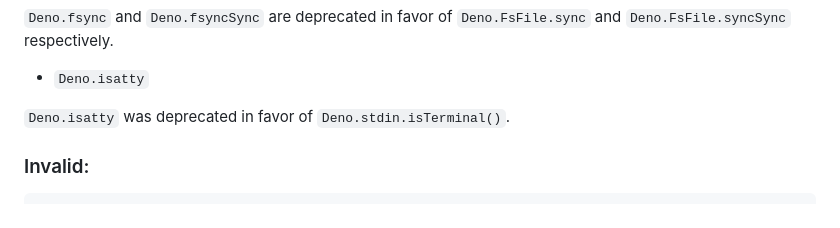
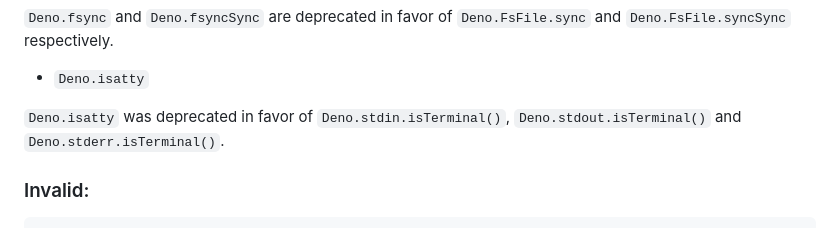
Before and after one commit to denoland/deno_lint, a Markdown page: docs/rules/no_deprecated_deno_api.md, the part around the change. GitHub-like rendering.

Commit message:
Update docs/rules/no_deprecated_deno_api.md
Co-authored-by: Asher Gomez <ashersaupingomez@gmail.com>

```diff
--- a/docs/rules/no_deprecated_deno_api.md
+++ b/docs/rules/no_deprecated_deno_api.md
@@ -123,7 +123,7 @@ and `Deno.FsFile.syncSync` respectively.
 
 - `Deno.isatty`
 
-`Deno.isatty` was deprecated in favor of `Deno.stdin.isTerminal()`.
+`Deno.isatty` was deprecated in favor of `Deno.stdin.isTerminal()`, `Deno.stdout.isTerminal()` and `Deno.stderr.isTerminal()`.
 
 ### Invalid:
 
```
